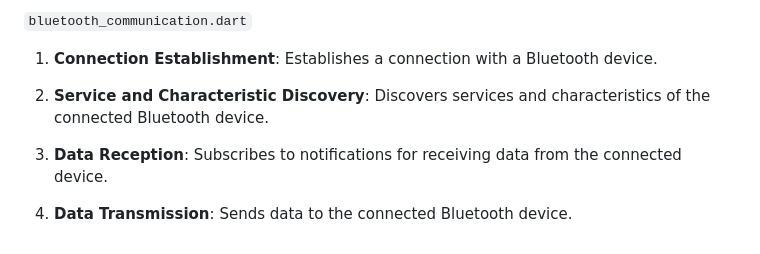
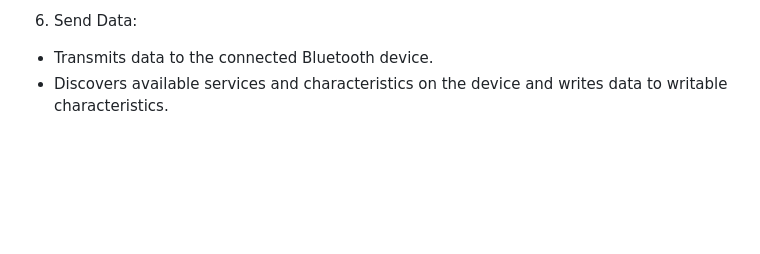
Before and after one commit to multi-sensor/CREAMO_Team_A, a Markdown page: README.md, the part around the change printed below. GitHub-like rendering; blank space fills up the shorter version.

```diff
--- a/README.md
+++ b/README.md
@@ -105,10 +147,4 @@ TBD
 
-
-`bluetooth_communication.dart`
-1. <b>Connection Establishment</b>: Establishes a connection with a Bluetooth device.
-
-2. <b>Service and Characteristic Discovery</b>: Discovers services and characteristics of the connected Bluetooth device.
-
-3. <b>Data Reception</b>: Subscribes to notifications for receiving data from the connected device.
-
-4. <b>Data Transmission</b>: Sends data to the connected Bluetooth device.
+6. Send Data:
+- Transmits data to the connected Bluetooth device.
+- Discovers available services and characteristics on the device and writes data to writable characteristics.
```
Also changed, not shown: other parts of README.md (+54 -12 lines).
